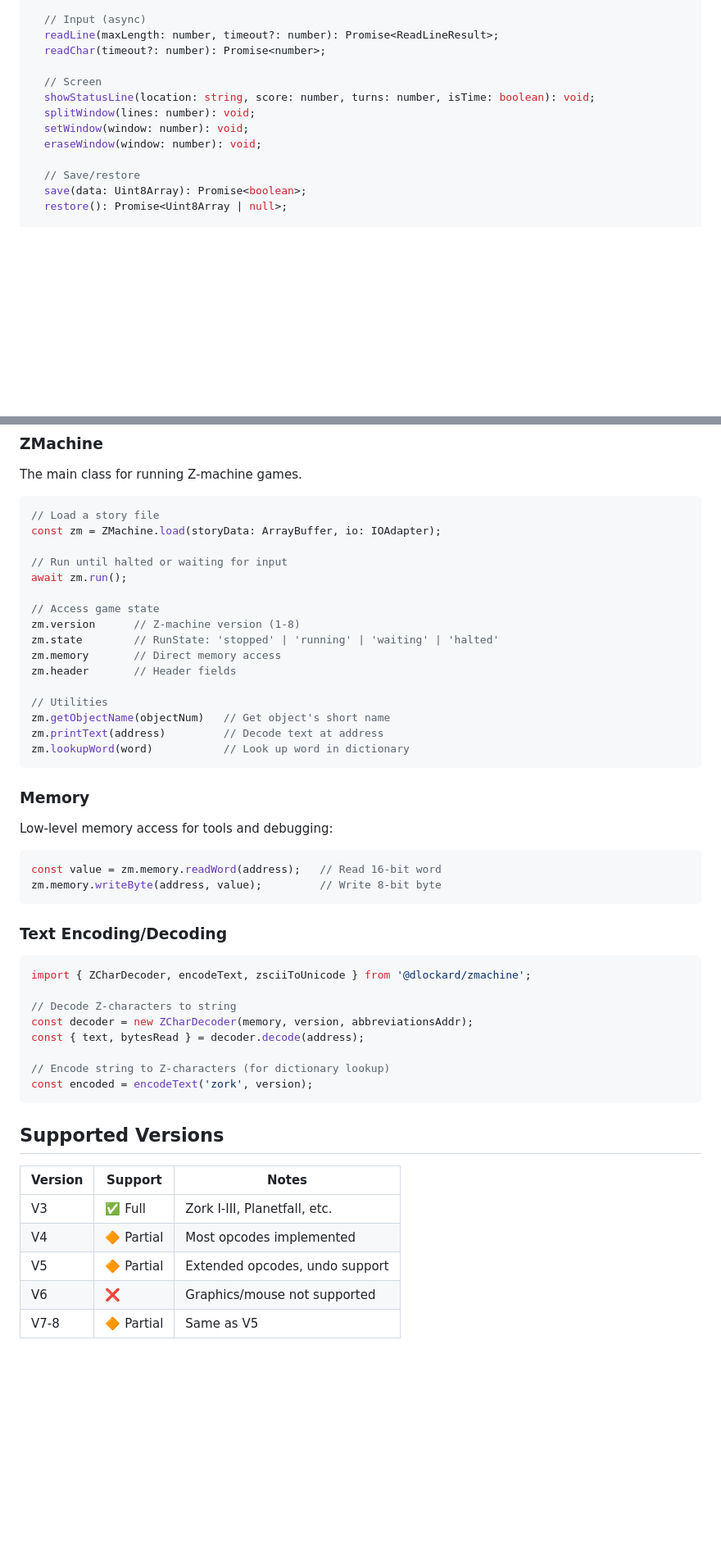
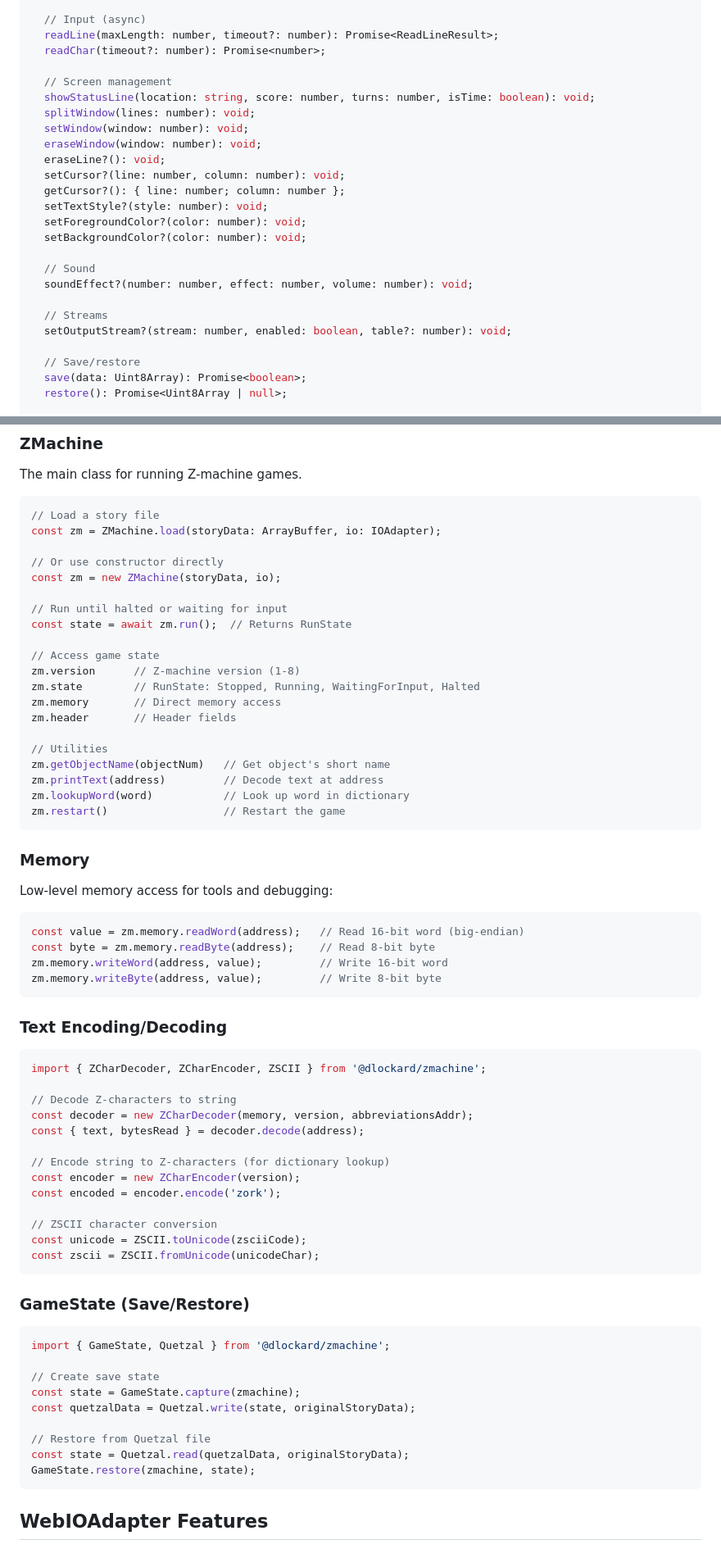
Before and after one commit to daniellockard/zmachine, a Markdown page: README.md, 2 parts joined by grey strips. Shown at 82% size. Rendered like a GitHub page; blank space fills up the shorter version.

````diff
--- a/README.md
+++ b/README.md
@@ -92,11 +143,23 @@ interface IOAdapter {
   readLine(maxLength: number, timeout?: number): Promise<ReadLineResult>;
   readChar(timeout?: number): Promise<number>;
 
-  // Screen
+  // Screen management
   showStatusLine(location: string, score: number, turns: number, isTime: boolean): void;
   splitWindow(lines: number): void;
   setWindow(window: number): void;
   eraseWindow(window: number): void;
+  eraseLine?(): void;
+  setCursor?(line: number, column: number): void;
+  getCursor?(): { line: number; column: number };
+  setTextStyle?(style: number): void;
+  setForegroundColor?(color: number): void;
+  setBackgroundColor?(color: number): void;
+
+  // Sound
+  soundEffect?(number: number, effect: number, volume: number): void;
+
+  // Streams
+  setOutputStream?(stream: number, enabled: boolean, table?: number): void;
 
   // Save/restore
   save(data: Uint8Array): Promise<boolean>;
@@ -118,12 +181,15 @@ The main class for running Z-machine games.
 // Load a story file
 const zm = ZMachine.load(storyData: ArrayBuffer, io: IOAdapter);
 
+// Or use constructor directly
+const zm = new ZMachine(storyData, io);
+
 // Run until halted or waiting for input
-await zm.run();
+const state = await zm.run();  // Returns RunState
 
 // Access game state
 zm.version      // Z-machine version (1-8)
-zm.state        // RunState: 'stopped' | 'running' | 'waiting' | 'halted'
+zm.state        // RunState: Stopped, Running, WaitingForInput, Halted
 zm.memory       // Direct memory access
 zm.header       // Header fields
 
@@ -131,6 +197,7 @@ zm.header       // Header fields
 zm.getObjectName(objectNum)   // Get object's short name
 zm.printText(address)         // Decode text at address
 zm.lookupWord(word)           // Look up word in dictionary
+zm.restart()                  // Restart the game
 ```
 
 ### Memory
@@ -138,29 +205,43 @@ zm.lookupWord(word)           // Look up word in dictionary
 Low-level memory access for tools and debugging:
 
 ```typescript
-const value = zm.memory.readWord(address);   // Read 16-bit word
+const value = zm.memory.readWord(address);   // Read 16-bit word (big-endian)
+const byte = zm.memory.readByte(address);    // Read 8-bit byte
+zm.memory.writeWord(address, value);         // Write 16-bit word
 zm.memory.writeByte(address, value);         // Write 8-bit byte
 ```
 
 ### Text Encoding/Decoding
 
 ```typescript
-import { ZCharDecoder, encodeText, zsciiToUnicode } from '@dlockard/zmachine';
+import { ZCharDecoder, ZCharEncoder, ZSCII } from '@dlockard/zmachine';
 
 // Decode Z-characters to string
 const decoder = new ZCharDecoder(memory, version, abbreviationsAddr);
 const { text, bytesRead } = decoder.decode(address);
 
 // Encode string to Z-characters (for dictionary lookup)
-const encoded = encodeText('zork', version);
+const encoder = new ZCharEncoder(version);
+const encoded = encoder.encode('zork');
+
+// ZSCII character conversion
+const unicode = ZSCII.toUnicode(zsciiCode);
+const zscii = ZSCII.fromUnicode(unicodeChar);
 ```
 
-## Supported Versions
+### GameState (Save/Restore)
 
-| Version | Support | Notes |
-|---------|---------|-------|
-| V3 | ✅ Full | Zork I-III, Planetfall, etc. |
-| V4 | 🔶 Partial | Most opcodes implemented |
-| V5 | 🔶 Partial | Extended opcodes, undo support |
-| V6 | ❌ | Graphics/mouse not supported |
-| V7-8 | 🔶 Partial | Same as V5 |
+```typescript
+import { GameState, Quetzal } from '@dlockard/zmachine';
+
+// Create save state
+const state = GameState.capture(zmachine);
+const quetzalData = Quetzal.write(state, originalStoryData);
+
+// Restore from Quetzal file
+const state = Quetzal.read(quetzalData, originalStoryData);
+GameState.restore(zmachine, state);
+```
+
+## WebIOAdapter Features
+
````
Also changed, not shown: other parts of README.md (+119 -25 lines).
